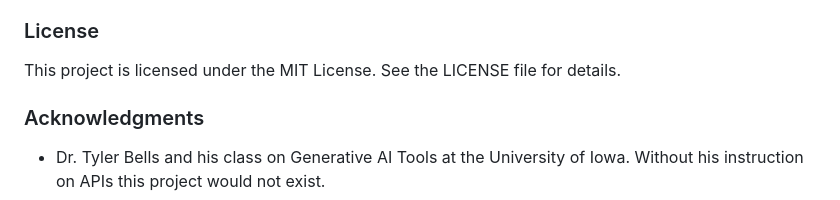
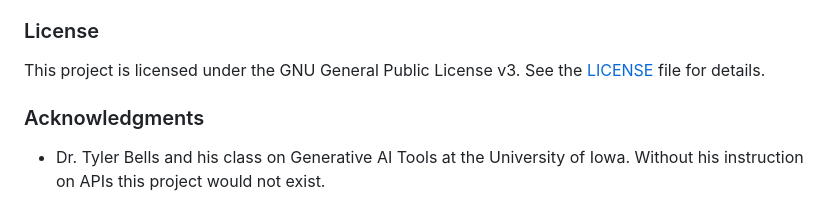
Before and after one commit to lifeisanoogie/nextstep-ai, a Markdown page: README.md, the part around the change. GitHub-like rendering.

```diff
--- a/README.md
+++ b/README.md
@@ -111,7 +111,7 @@ I welcome contributions! Follow the steps to get involved:
 - Enhance the UI with better animations and accessibility features.
 
 ### License
-This project is licensed under the MIT License. See the LICENSE file for details.
+This project is licensed under the GNU General Public License v3. See the [LICENSE](./LICENSE) file for details.
 
 ### Acknowledgments
 - Dr. Tyler Bells and his class on Generative AI Tools at the University of Iowa. Without his instruction on APIs this project would not exist.
```
